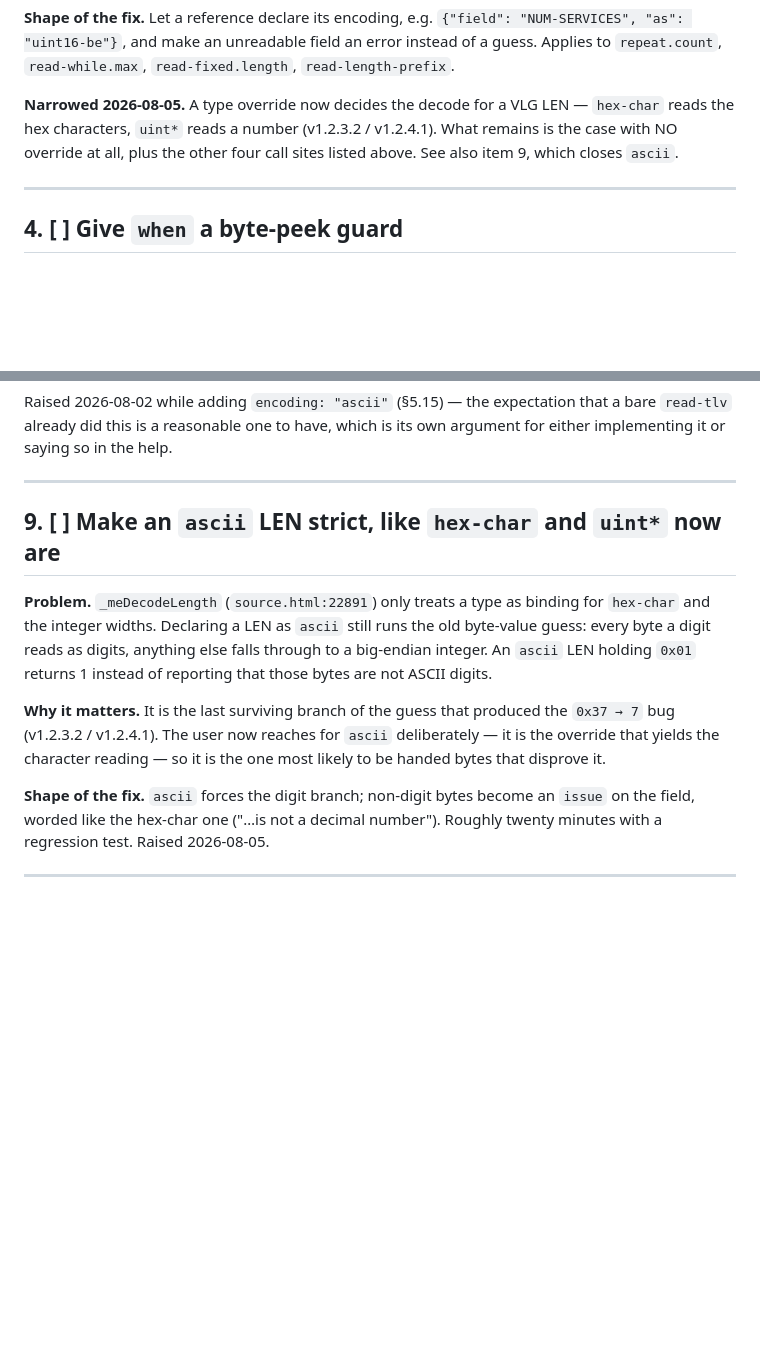
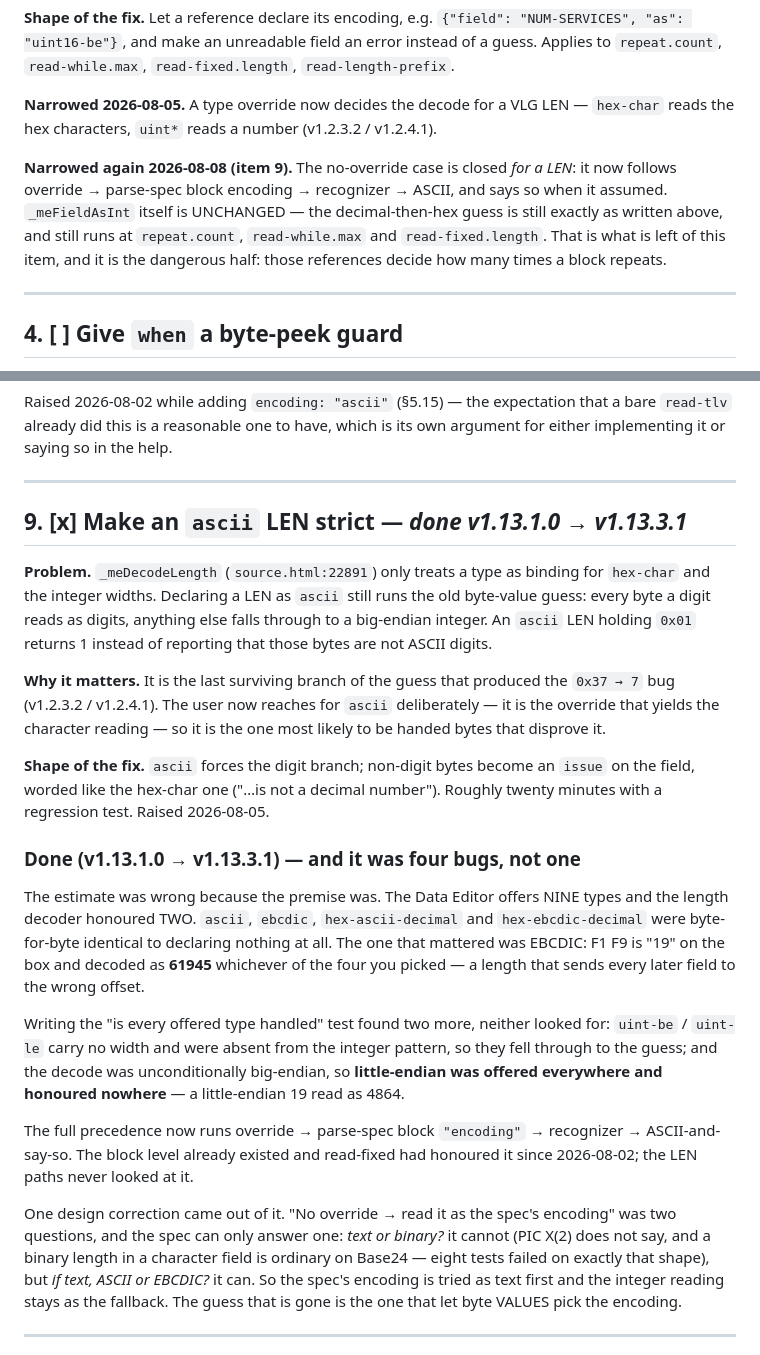
Before and after one commit to Gatunox/ddl-parser, a Markdown page: TODO.md, 2 parts joined by grey strips. GitHub-like rendering; blank space fills up the shorter version.

Commit message:
docs(todo): close item 9, narrow item 3 to what is actually left
Item 9 is done and was four bugs rather than one — four dead types, uint-be/le
missing from the integer pattern, and little-endian offered everywhere and
honoured nowhere. Recorded, because the twenty-minute estimate was wrong for a
reason worth keeping: the premise was that one type was broken.

Item 3 is narrowed honestly. Today closed the no-override case for a LEN;
_meFieldAsInt is untouched and its decimal-then-hex guess still runs at
repeat.count, read-while.max and read-fixed.length — the half that decides how
many times a block repeats.

Items 13 and 14 moved above the usability backlog, where appending had put
them out of order.

Co-Authored-By: Claude Opus 5 <noreply@anthropic.com>

```diff
--- a/TODO.md
+++ b/TODO.md
@@ -85,8 +85,15 @@ error instead of a guess. Applies to `repeat.count`, `read-while.max`,
 
 **Narrowed 2026-08-05.** A type override now decides the decode for a VLG LEN —
 `hex-char` reads the hex characters, `uint*` reads a number (v1.2.3.2 /
-v1.2.4.1). What remains is the case with NO override at all, plus the other four
-call sites listed above. See also item 9, which closes `ascii`.
+v1.2.4.1).
+
+**Narrowed again 2026-08-08 (item 9).** The no-override case is closed *for a
+LEN*: it now follows override → parse-spec block encoding → recognizer → ASCII,
+and says so when it assumed. `_meFieldAsInt` itself is UNCHANGED — the
+decimal-then-hex guess is still exactly as written above, and still runs at
+`repeat.count`, `read-while.max` and `read-fixed.length`. That is what is
+left of this item, and it is the dangerous half: those references decide how
+many times a block repeats.
 
 ---
 
@@ -187,7 +194,7 @@ argument for either implementing it or saying so in the help.
 
 ---
 
-## 9. [ ] Make an `ascii` LEN strict, like `hex-char` and `uint*` now are
+## 9. [x] Make an `ascii` LEN strict — *done v1.13.1.0 → v1.13.3.1*
 
 **Problem.** `_meDecodeLength` (`source.html:22891`) only treats a type as binding
 for `hex-char` and the integer widths. Declaring a LEN as `ascii` still runs the
@@ -203,6 +210,33 @@ the one most likely to be handed bytes that disprove it.
 **Shape of the fix.** `ascii` forces the digit branch; non-digit bytes become an
 `issue` on the field, worded like the hex-char one ("…is not a decimal number").
 Roughly twenty minutes with a regression test. Raised 2026-08-05.
+
+### Done (v1.13.1.0 → v1.13.3.1) — and it was four bugs, not one
+
+The estimate was wrong because the premise was. The Data Editor offers NINE
+types and the length decoder honoured TWO. `ascii`, `ebcdic`,
+`hex-ascii-decimal` and `hex-ebcdic-decimal` were byte-for-byte identical to
+declaring nothing at all. The one that mattered was EBCDIC: F1 F9 is "19" on
+the box and decoded as **61945** whichever of the four you picked — a length
+that sends every later field to the wrong offset.
+
+Writing the "is every offered type handled" test found two more, neither looked
+for: `uint-be` / `uint-le` carry no width and were absent from the integer
+pattern, so they fell through to the guess; and the decode was unconditionally
+big-endian, so **little-endian was offered everywhere and honoured nowhere** — a
+little-endian 19 read as 4864.
+
+The full precedence now runs override → parse-spec block `"encoding"` →
+recognizer → ASCII-and-say-so. The block level already existed and read-fixed
+had honoured it since 2026-08-02; the LEN paths never looked at it.
+
+One design correction came out of it. "No override → read it as the spec's
+encoding" was two questions, and the spec can only answer one: *text or binary?*
+it cannot (PIC X(2) does not say, and a binary length in a character field is
+ordinary on Base24 — eight tests failed on exactly that shape), but *if text,
+ASCII or EBCDIC?* it can. So the spec's encoding is tried as text first and the
+integer reading stays as the fallback. The guess that is gone is the one that
+let byte VALUES pick the encoding.
 
 ---
 
```
Also changed, not shown: other parts of TODO.md (+24 -22 lines).
